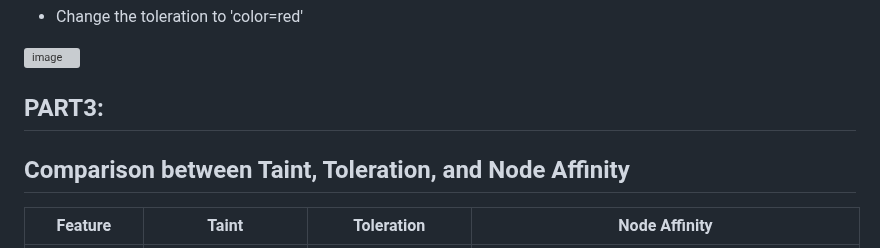
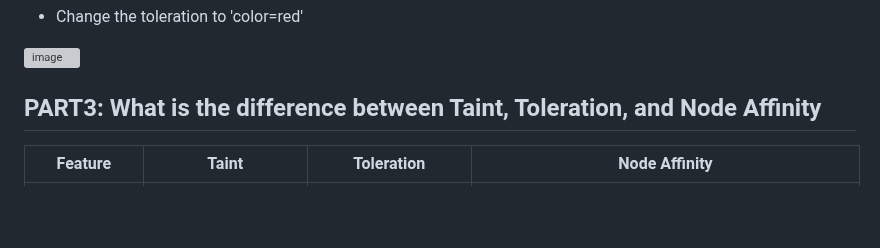
Before and after one commit to ramy282/iVolve_OJT, a Markdown page: OpenShift/Lab15/README.md, the part around the change. GitHub-like rendering; blank space fills up the shorter version; grey boxes are pictures that could not be loaded.

```diff
--- a/OpenShift/Lab15/README.md
+++ b/OpenShift/Lab15/README.md
@@ -72,9 +72,7 @@ spec:
 
 ![image](https://github.com/ramy282/iVolve_OJT/assets/60857262/6abc8199-3335-4f7e-97d5-ffba3ed816c8)
 
-## PART3:
-
-## Comparison between Taint, Toleration, and Node Affinity
+## PART3: What is the difference between Taint, Toleration, and Node Affinity
 
 | Feature            | Taint                                                                 | Toleration                                                              | Node Affinity                                                          |
 |--------------------|-----------------------------------------------------------------------|-------------------------------------------------------------------------|------------------------------------------------------------------------|
```
